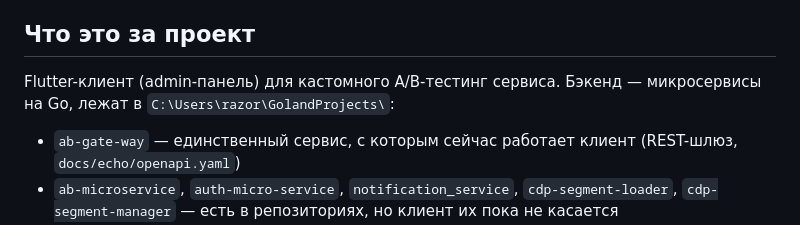
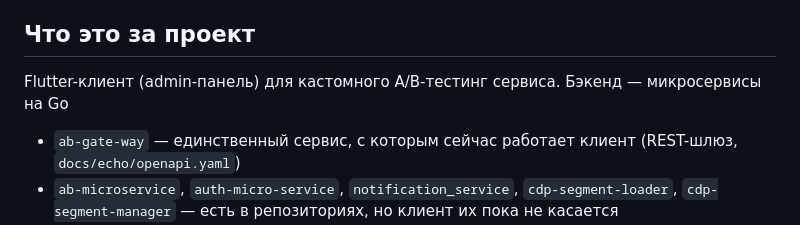
Before and after one commit to Shabolom/ab-client, a Markdown page: HANDOFF.md, the part around the change. GitHub-like rendering.

```diff
--- a/HANDOFF.md
+++ b/HANDOFF.md
@@ -6,8 +6,7 @@
 
 ## Что это за проект
 
-Flutter-клиент (admin-панель) для кастомного A/B-тестинг сервиса. Бэкенд — микросервисы на Go,
-лежат в `C:\Users\razor\GolandProjects\`:
+Flutter-клиент (admin-панель) для кастомного A/B-тестинг сервиса. Бэкенд — микросервисы на Go
 
 - `ab-gate-way` — единственный сервис, с которым сейчас работает клиент (REST-шлюз, `docs/echo/openapi.yaml`)
 - `ab-microservice`, `auth-micro-service`, `notification_service`, `cdp-segment-loader`,
```
